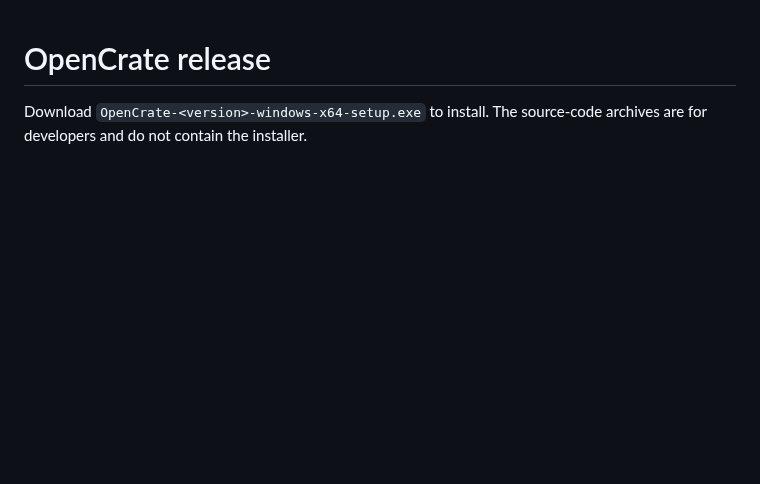
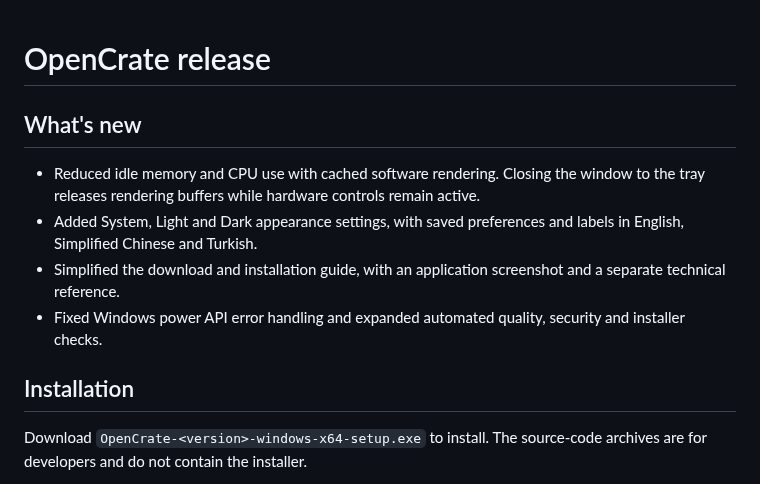
Before and after one commit to yibudak/opencrate, a Markdown page: installer/release-notes.md, the part around the change. Rendered like a GitHub page; blank space fills up the shorter version.

```diff
--- a/installer/release-notes.md
+++ b/installer/release-notes.md
@@ -1,4 +1,13 @@
 # OpenCrate release
+
+## What's new
+
+- Reduced idle memory and CPU use with cached software rendering. Closing the window to the tray releases rendering buffers while hardware controls remain active.
+- Added System, Light and Dark appearance settings, with saved preferences and labels in English, Simplified Chinese and Turkish.
+- Simplified the download and installation guide, with an application screenshot and a separate technical reference.
+- Fixed Windows power API error handling and expanded automated quality, security and installer checks.
+
+## Installation
 
 Download `OpenCrate-<version>-windows-x64-setup.exe` to install.
 The source-code archives are for developers and do not contain the installer.
```
Also changed, not shown: README.md (+2 -1 lines), assets/screenshots/settings-dark.png (added), assets/screenshots/settings-light.png (added), 12 other files.
